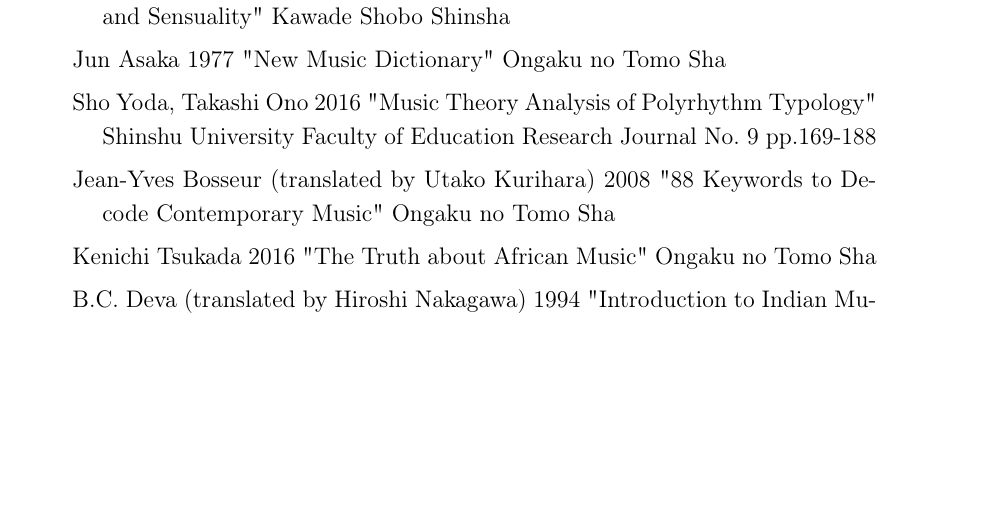
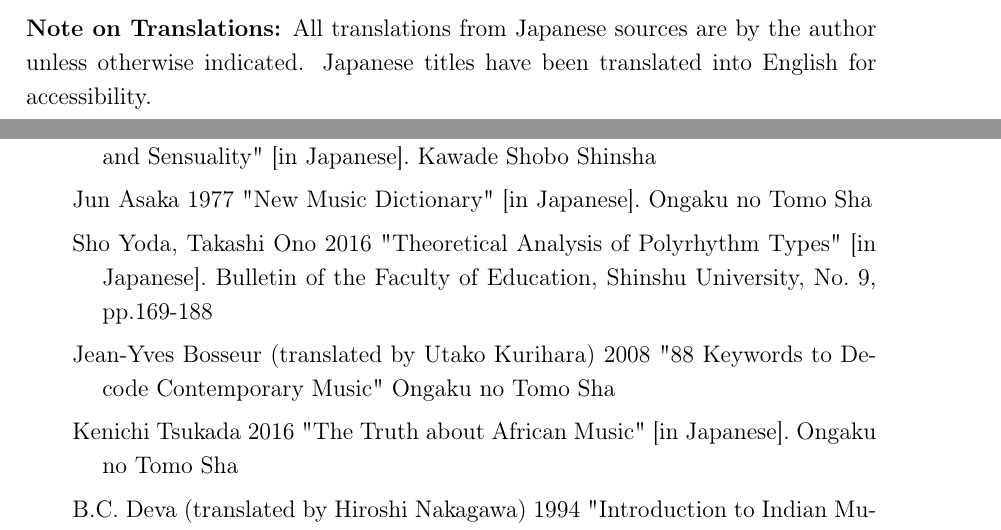
Before and after one commit to dropcontrol/IAMAS-Resarch-LaTex-Format, a LaTeX document (iamas_yamato_en.tex, which reads sections_en/00_frontmatter.tex, sections_en/08_appendix.tex): part of page 54 of 71 before the commit and two parts of pages 1 and 54 of 71 after it, the two joined at a grey line, cut at the place of the change, the shorter picture padded with empty space. Compiled offline with upLaTeX and dvipdfmx.

Commit message:
Update English thesis citations and add ICMC 2026 submission plans
- Add [in Japanese] markers to Japanese sources in bibliography
- Update Yoda & Ono title to official English version
- Add translation note in frontmatter
- Fix .gitignore path for docs/research directory
- Create comprehensive ICMC 2026 submission documentation (in private docs/research/)
  - Overall submission strategy aligned with PhD requirements
  - Paper 1: OrbitScore system (Full Paper, 8 pages)
  - Paper 2: LLM-DSL methodology (Short Paper, 4 pages)
  - Music Work 1: Etude #3 for Double Bass (Special Call)
  - Music Work 2: Live coding performance
- Documentation addresses previous reviewer feedback from rejection

```diff
--- a/sections_en/00_frontmatter.tex
+++ b/sections_en/00_frontmatter.tex
@@ -24,6 +24,11 @@
 }
 \end{figure}
 
+% Translation Note
+\vspace{1em}
+\noindent
+\textbf{Note on Translations:} All translations from Japanese sources are by the author unless otherwise indicated. Japanese titles have been translated into English for accessibility.
+
 % Page break for proper formatting
 \afterpage{\clearpage}
 \newpage
--- a/sections_en/08_appendix.tex
+++ b/sections_en/08_appendix.tex
@@ -330,10 +330,10 @@
 \bibitem[Harari 2016]{harari:01} Yuval Noah Harari (translated by Hiroyuki Shibata) 2016 "Sapiens: A Brief History of Humankind (Complete Edition: The Structure of Civilization and Human Happiness)" (Kindle Locations 3000-3010) Kawade Shobo Shinsha
 \bibitem[Van der Merwe 1999]{merwe:01} Peter van der Merwe (translated by Toyo Nakamura) 1999 "The Basic Theory of Popular Music" Music Magazine Co., Ltd.
-\bibitem[Kikuchi \& Otani 2004]{kikuchi-ootani:01} Naruyoshi Kikuchi, Yoshio Otani 2004 "The School That Taught Melancholy and Sensuality" Kawade Shobo Shinsha
-\bibitem[Asaka 1977]{asaka:01} Jun Asaka 1977 "New Music Dictionary" Ongaku no Tomo Sha
-\bibitem[Yoda \& Ono 2016]{yoda-ono:01} Sho Yoda, Takashi Ono 2016 "Music Theory Analysis of Polyrhythm Typology" Shinshu University Faculty of Education Research Journal No. 9 pp.169-188
+\bibitem[Kikuchi \& Otani 2004]{kikuchi-ootani:01} Naruyoshi Kikuchi, Yoshio Otani 2004 "The School That Taught Melancholy and Sensuality" [in Japanese]. Kawade Shobo Shinsha
+\bibitem[Asaka 1977]{asaka:01} Jun Asaka 1977 "New Music Dictionary" [in Japanese]. Ongaku no Tomo Sha
+\bibitem[Yoda \& Ono 2016]{yoda-ono:01} Sho Yoda, Takashi Ono 2016 "Theoretical Analysis of Polyrhythm Types" [in Japanese]. Bulletin of the Faculty of Education, Shinshu University, No. 9, pp.169-188
 \bibitem[Bosseur 2008]{bosseur:01} Jean-Yves Bosseur (translated by Utako Kurihara) 2008 "88 Keywords to Decode Contemporary Music" Ongaku no Tomo Sha
-\bibitem[Tsukada 2016]{tsukada:01} Kenichi Tsukada 2016 "The Truth about African Music" Ongaku no Tomo Sha
+\bibitem[Tsukada 2016]{tsukada:01} Kenichi Tsukada 2016 "The Truth about African Music" [in Japanese]. Ongaku no Tomo Sha
 \bibitem[Deva 1994]{deva:01} B.C. Deva (translated by Hiroshi Nakagawa) 1994 "Introduction to Indian Music" Toho Shuppan
 \bibitem[Sachs 1979]{sachs:01} Curt Sachs (translated by Shigeo Kishibe) 1979 "Rhythm and Tempo" Ongaku no Tomo Sha
 \bibitem[Mahdi 1998]{mahdi:01} Salah al-Mahdi (translated by Yoshiko Matsuda) 1998 "Arab Music" PASTORALE Publishing
```
Also changed, not shown: sections_en/08_appendix.tex (4 more changed lines), 2 other files.
